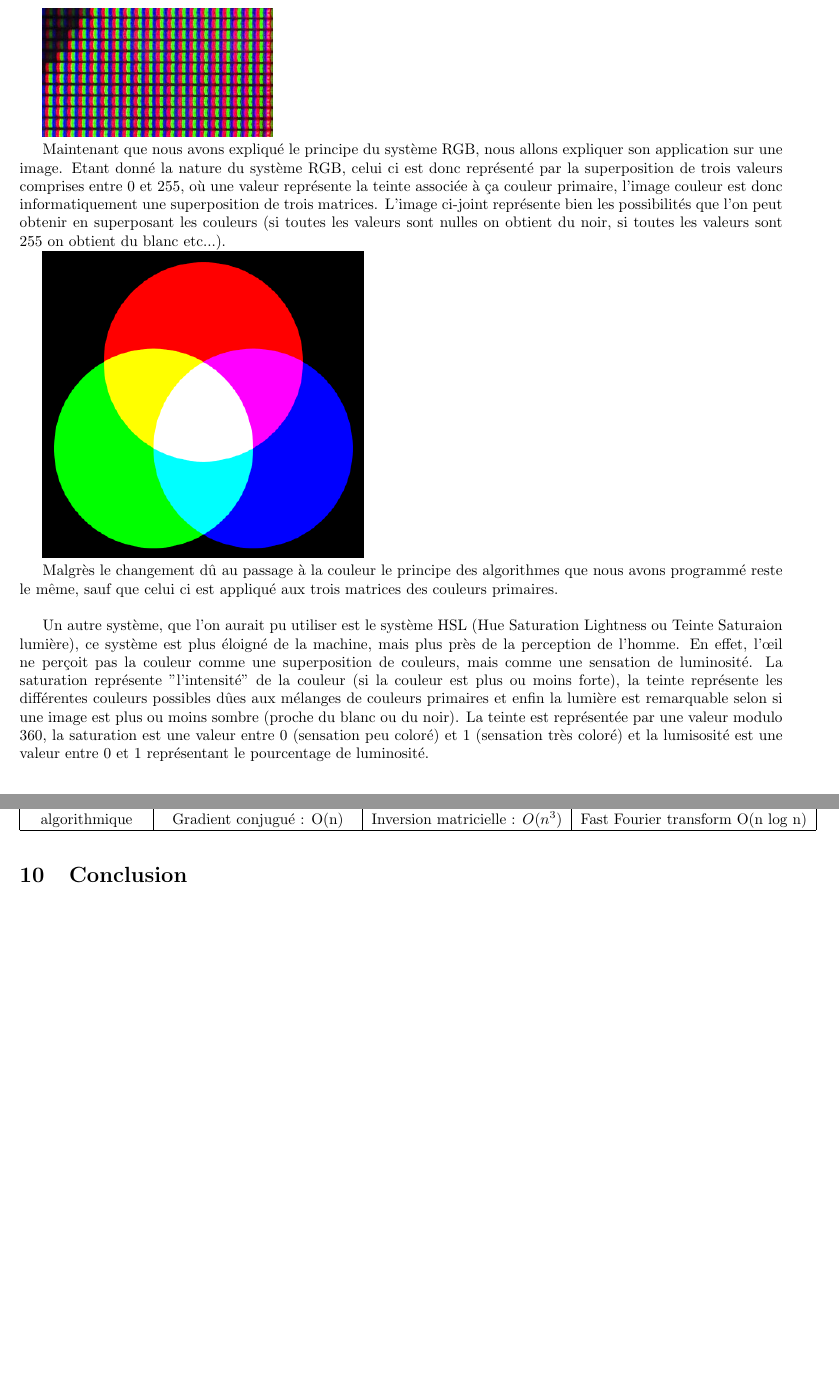
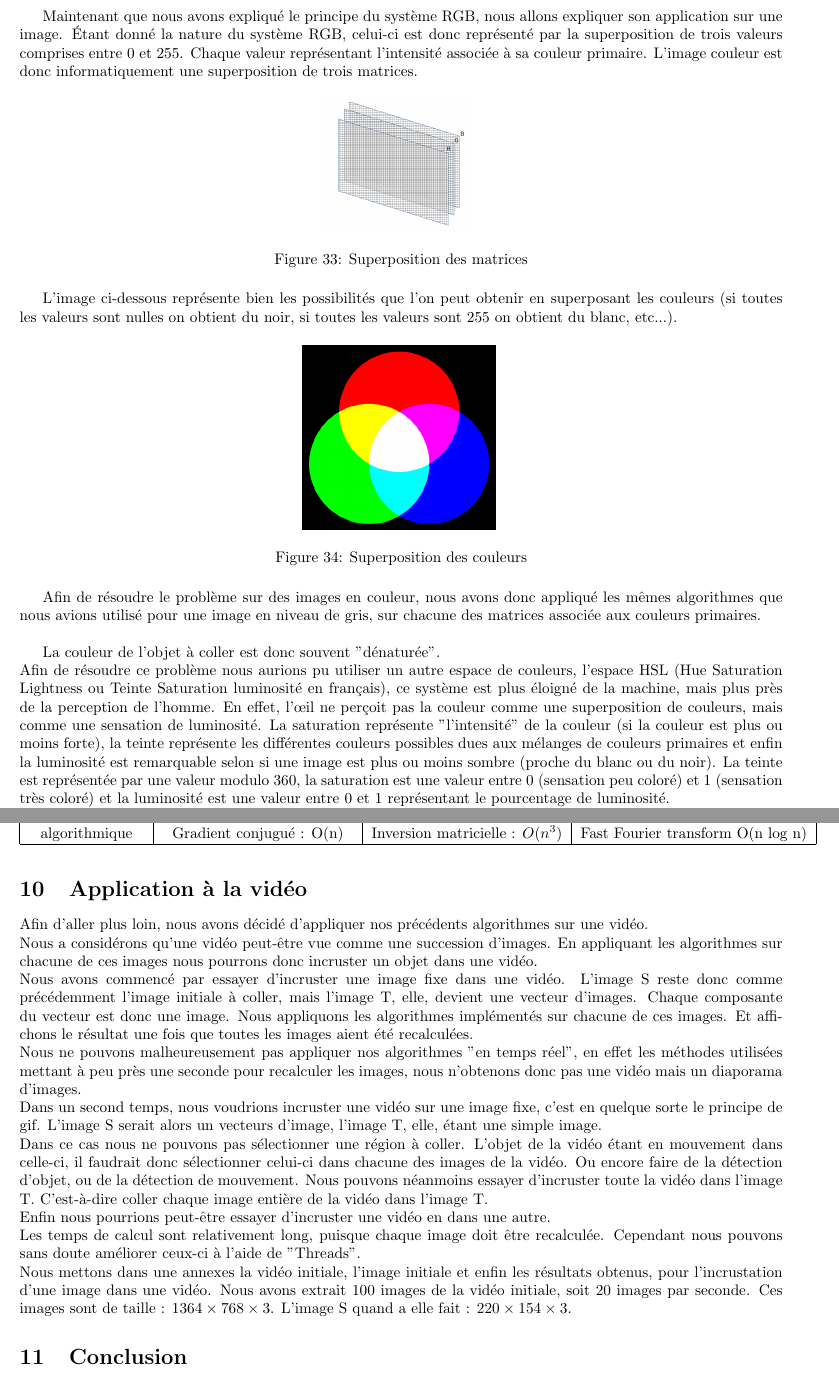
Before and after one commit to MVirginie/BlendIm, a LaTeX document (Memory/Rapport.tex, which reads Memory/Chapters/10_Video.tex, Memory/Chapters/couleur.tex): two parts of pages 24 and 29 of 29 before the commit and two parts of pages 24 and 29 of 30 after it, joined at a grey line, cut so that both start at the same text, the shorter picture padded with empty space. Compiled offline with pdfLaTeX.

Commit message:
Vidéo + Tab

```diff
--- /dev/null
+++ b/Memory/Chapters/10_Video.tex
@@ -0,0 +1,9 @@
+Afin d'aller plus loin, nous avons décidé d'appliquer nos précédents algorithmes sur une vidéo. \\
+Nous a considérons qu'une vidéo  peut-être vue comme une succession d'images. En appliquant les algorithmes sur chacune de ces images nous pourrons donc incruster un objet dans une vidéo. \\
+Nous avons commencé par essayer d'incruster une image fixe dans une vidéo.
+L'image S reste donc comme précédemment l'image initiale à coller, mais l'image T, elle, devient une vecteur d'images. Chaque composante du vecteur est donc une image. Nous appliquons les algorithmes implémentés sur chacune de ces images. Et affichons le résultat une fois que toutes les images aient été recalculées. \\ Nous ne pouvons malheureusement pas appliquer nos algorithmes "en temps réel", en effet les méthodes utilisées mettant à peu près une seconde pour recalculer les images, nous n'obtenons donc pas une vidéo mais un diaporama d'images. \\
+Dans un second temps, nous voudrions incruster une vidéo sur une image fixe, c'est en quelque sorte le principe de gif. L'image S serait alors un vecteurs d'image, l'image T, elle, étant une simple image. \\ Dans ce cas nous ne pouvons pas sélectionner une région à coller. L'objet de la vidéo étant en mouvement dans celle-ci, il faudrait donc sélectionner celui-ci dans chacune des images de la vidéo. Ou encore faire de la détection d'objet, ou de la détection de mouvement. Nous pouvons néanmoins essayer d'incruster toute la vidéo dans l'image T.  C'est-à-dire coller chaque image entière de la vidéo dans l'image T.\\
+Enfin nous pourrions peut-être essayer d'incruster une vidéo en dans une autre. \\
+Les temps de calcul sont relativement long, puisque chaque image doit être recalculée. Cependant nous pouvons sans doute améliorer ceux-ci à l'aide de "Threads". \\
+Nous mettons dans une annexes la vidéo initiale, l'image initiale et enfin les résultats obtenus, pour l'incrustation d'une image dans une vidéo.
+Nous avons extrait 100 images de la vidéo initiale, soit 20 images par seconde. Ces images sont de taille : $1364 \times 768 \times 3$.  L'image S quand a elle fait : $220 \times 154 \times 3$.
--- a/Memory/Chapters/couleur.tex
+++ b/Memory/Chapters/couleur.tex
@@ -2 +8,7 @@
 
+ Maintenant que nous avons expliqué le principe du système RGB, nous allons expliquer son application sur une image. Étant donné la nature du système RGB, celui-ci est donc représenté par la superposition de trois valeurs comprises entre 0 et 255. Chaque valeur représentant l'intensité associée à sa couleur primaire. L'image couleur est donc informatiquement une superposition de trois matrices.
+ \begin{figure}[H]
+ \centering
+ \includegraphics[scale=0.2]{Images/rgb.png}
+ \caption{Superposition des matrices}
+ \end{figure}
@@ -4,6 +15,13 @@
 
+  L'image ci-dessous représente bien les possibilités que l'on peut obtenir en superposant les couleurs (si toutes les valeurs sont nulles on obtient du noir, si toutes les valeurs sont 255 on obtient du blanc, etc...).
 
-\includegraphics[scale=0.5]{Images/pixel.jpg}
+ \begin{figure}[H]
+ \centering
+ \includegraphics[scale=0.3]{Images/RGB.png}
+ \caption{Superposition des couleurs}
+  \end{figure}
 
+Afin de résoudre le problème sur des images en couleur, nous avons donc appliqué les mêmes algorithmes que nous avions utilisé pour une image en niveau de gris, sur chacune des matrices associée aux couleurs primaires.\newline
 
- Maintenant que nous avons expliqué le principe du système RGB, nous allons expliquer son application sur une image. Etant donné la nature du système RGB, celui ci est donc représenté par la superposition de trois valeurs comprises entre 0 et 255, où une valeur représente la teinte associée à ça couleur primaire, l'image couleur est donc informatiquement une superposition de trois matrices. L'image ci-joint représente bien les possibilités que l'on peut obtenir en superposant les couleurs (si toutes les valeurs sont nulles on obtient du noir, si toutes les valeurs sont 255 on obtient du blanc etc...).
+La couleur de l'objet à coller est donc souvent "dénaturée".\\
+Afin de résoudre ce problème nous aurions pu utiliser un autre espace de couleurs, l'espace HSL (Hue Saturation Lightness ou Teinte Saturation luminosité en français), ce système est plus éloigné de la machine, mais plus près de la perception de l'homme. En effet, l'œil ne perçoit pas la couleur comme une superposition de couleurs, mais comme une sensation de luminosité. La saturation représente "l'intensité" de la couleur (si la couleur est plus ou moins forte), la teinte représente les différentes couleurs possibles dues aux mélanges de couleurs primaires et enfin la luminosité est remarquable selon si une image est plus ou moins sombre (proche du blanc ou du noir). La teinte est représentée par une valeur modulo 360, la saturation est une valeur entre 0 (sensation peu coloré) et 1 (sensation très coloré) et la luminosité est une valeur entre 0 et 1 représentant le pourcentage de luminosité.
@@ -10,14 +32,3 @@
+\end{figure}
 
-
- \includegraphics[scale=0.5]{Images/RGB.png}
-
-
- Malgrès le changement dû au passage à la couleur le principe des algorithmes que nous avons programmé reste le même, sauf que celui ci est appliqué aux trois matrices des couleurs primaires.\newline
-
-
- Un autre système, que l'on aurait pu utiliser est le système HSL (Hue Saturation Lightness ou Teinte Saturaion lumière), ce système est plus éloigné de la machine, mais plus près de la perception de l'homme. En effet, l'œil ne perçoit pas la couleur comme une superposition de couleurs, mais comme une sensation de luminosité. La saturation représente "l'intensité" de la couleur (si la couleur est plus ou moins forte), la teinte représente les différentes couleurs possibles dûes aux mélanges de couleurs primaires et enfin la lumière est remarquable selon si une image est plus ou moins sombre (proche du blanc ou du noir). La teinte est représentée par une valeur modulo 360, la saturation est une valeur entre 0 (sensation peu coloré) et 1 (sensation très coloré) et la lumisosité est une valeur entre 0 et 1 représentant le pourcentage de luminosité.
-
-
- \includegraphics[scale=0.5]{Images/TSL.png}
-
- Il y a une grosse différence entre le nombre de couleurs que peux percevoir l'homme et le nombre de couleurs qui existent, en effet l'œil ne peut percevoir que jusqu'à un demi millions de couleurs différentes, alors que, par exemple le système RGB peut fournir 255 puissance 3 couleurs (soit environs 16 millions), il y a donc beaucoup de couleurs qui selon la machine sont différentes mais que l'homme ne peut différentiées.
+ Il y a une grande différence entre le nombre de couleurs que peut percevoir l'homme et le nombre de couleurs qui existent, en effet l'œil ne peut percevoir que jusqu'à un demi million de couleurs différentes, alors que, par exemple le système RGB peut fournir $255^3$ couleurs (soit environ 16 millions), il y a donc beaucoup de couleurs qui selon la machine sont différentes mais que l'homme ne peut différenciées.
--- a/Memory/Rapport.tex
+++ b/Memory/Rapport.tex
@@ -66,7 +66,10 @@
 \section{Implémentation}
 \input{Chapters/05_Implementation.tex}
 \section{Tableau Récapitulatif}
+
 \input{Chapters/09_tabRecap.tex}
+\section{Application à la vidéo}
+\input{Chapters/10_Video.tex}
 \section{Conclusion}
 \input{Chapters/08_Conclusion.tex}
 \bibliographystyle{plain}
```
Also changed, not shown: Memory/Images/rgb.png (added), Memory/Chapters/couleur.tex (11 more changed lines).
